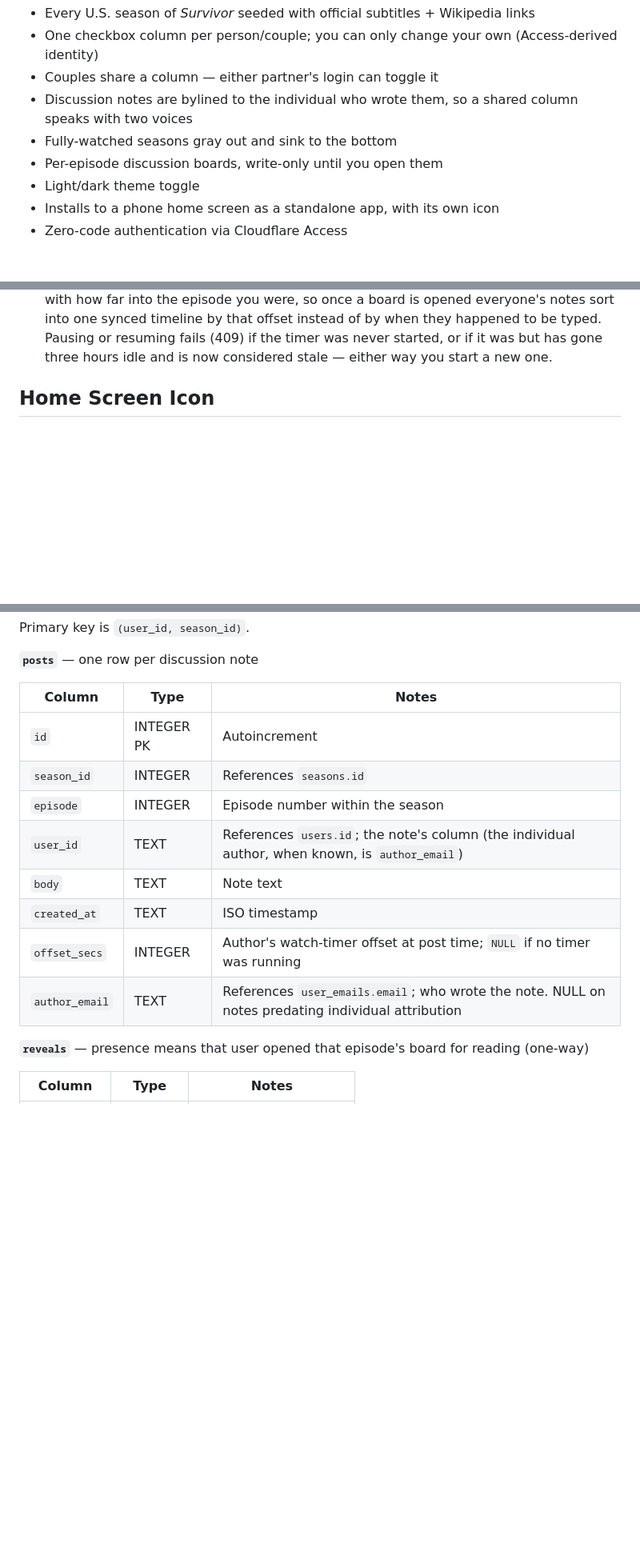
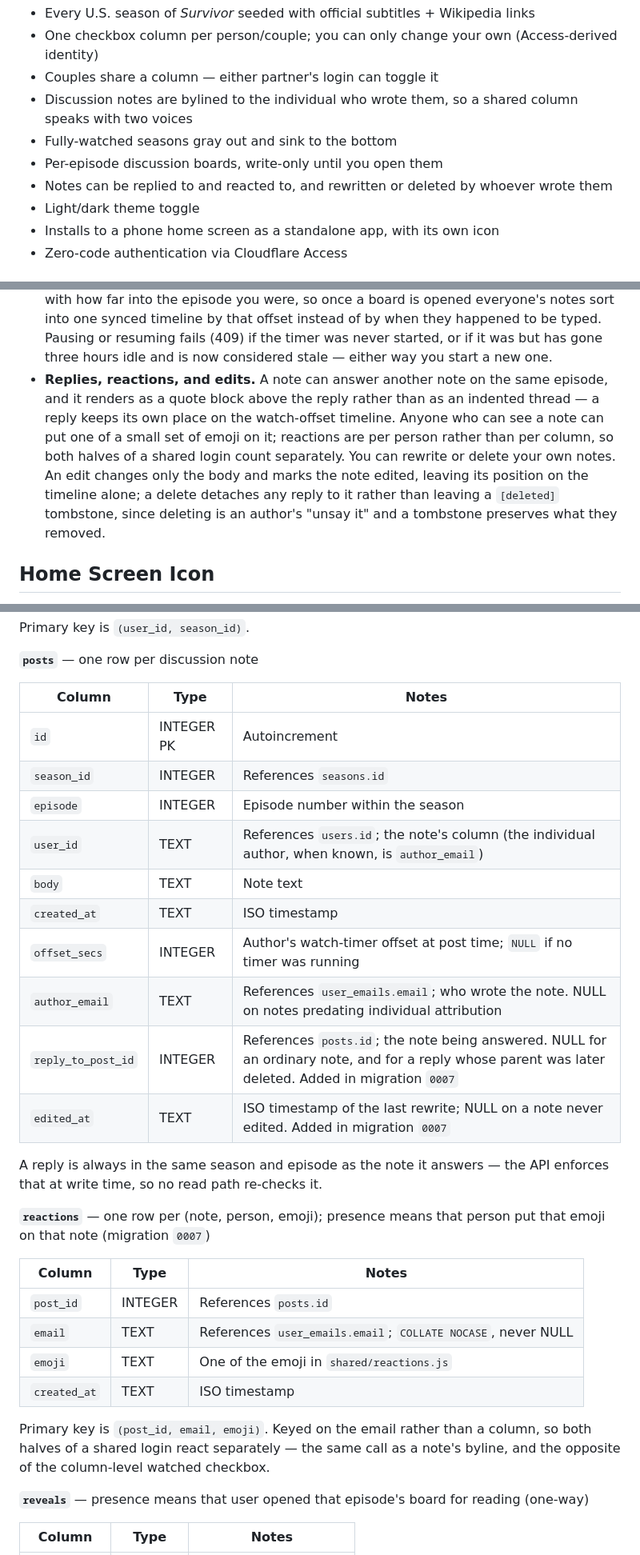
Before and after one commit to jluszcz/Outwatch, a Markdown page: README.md, 3 parts joined by grey strips. Shown at 80% size. Drawn GitHub-style; blank space fills up the shorter version.

Commit message:
Document replies, reactions, and edits in the README (#53)
The README stopped at the feature set as of migration 0006: the API table
was missing PATCH /api/posts/:post_id and PUT /api/posts/:post_id/reactions
entirely, POST .../posts was still documented as taking { body } alone, the
posts table was missing reply_to_post_id and edited_at, and the reactions
table had no section at all.

Adds all of it, plus a Discussion Boards bullet covering what the three
features do and the two calls worth knowing: a reaction is keyed on the
person rather than their column, and a delete detaches its replies instead
of leaving a tombstone.

```diff
--- a/README.md
+++ b/README.md
@@ -16,6 +16,7 @@ Built on Cloudflare Workers with a D1 SQLite database, behind Cloudflare Access.
 - Discussion notes are bylined to the individual who wrote them, so a shared column speaks with two voices
 - Fully-watched seasons gray out and sink to the bottom
 - Per-episode discussion boards, write-only until you open them
+- Notes can be replied to and reacted to, and rewritten or deleted by whoever wrote them
 - Light/dark theme toggle
 - Installs to a phone home screen as a standalone app, with its own icon
 - Zero-code authentication via Cloudflare Access
@@ -39,6 +40,16 @@ watching at different paces don't spoil each other.
   instead of by when they happened to be typed. Pausing or resuming fails
   (409) if the timer was never started, or if it was but has gone three
   hours idle and is now considered stale — either way you start a new one.
+- **Replies, reactions, and edits.** A note can answer another note on the same
+  episode, and it renders as a quote block above the reply rather than as an
+  indented thread — a reply keeps its own place on the watch-offset timeline.
+  Anyone who can see a note can put one of a small set of emoji on it;
+  reactions are per person rather than per column, so both halves of a shared
+  login count separately. You can rewrite or delete your own notes. An edit
+  changes only the body and marks the note edited, leaving its position on the
+  timeline alone; a delete detaches any reply to it rather than leaving a
+  `[deleted]` tombstone, since deleting is an author's "unsay it" and a
+  tombstone preserves what they removed.
 
 ## Home Screen Icon
 
@@ -278,16 +291,34 @@ Primary key is `(user_id, season_id)`.
 
 **`posts`** — one row per discussion note
 
-| Column         | Type       | Notes                                                                                              |
-| -------------- | ---------- | -------------------------------------------------------------------------------------------------- |
-| `id`           | INTEGER PK | Autoincrement                                                                                      |
-| `season_id`    | INTEGER    | References `seasons.id`                                                                            |
-| `episode`      | INTEGER    | Episode number within the season                                                                   |
-| `user_id`      | TEXT       | References `users.id`; the note's column (the individual author, when known, is `author_email`)    |
-| `body`         | TEXT       | Note text                                                                                          |
-| `created_at`   | TEXT       | ISO timestamp                                                                                      |
-| `offset_secs`  | INTEGER    | Author's watch-timer offset at post time; `NULL` if no timer was running                           |
-| `author_email` | TEXT       | References `user_emails.email`; who wrote the note. NULL on notes predating individual attribution |
+| Column             | Type       | Notes                                                                                                                                                |
+| ------------------ | ---------- | ---------------------------------------------------------------------------------------------------------------------------------------------------- |
+| `id`               | INTEGER PK | Autoincrement                                                                                                                                        |
+| `season_id`        | INTEGER    | References `seasons.id`                                                                                                                              |
+| `episode`          | INTEGER    | Episode number within the season                                                                                                                     |
+| `user_id`          | TEXT       | References `users.id`; the note's column (the individual author, when known, is `author_email`)                                                      |
+| `body`             | TEXT       | Note text                                                                                                                                            |
+| `created_at`       | TEXT       | ISO timestamp                                                                                                                                        |
+| `offset_secs`      | INTEGER    | Author's watch-timer offset at post time; `NULL` if no timer was running                                                                             |
+| `author_email`     | TEXT       | References `user_emails.email`; who wrote the note. NULL on notes predating individual attribution                                                   |
+| `reply_to_post_id` | INTEGER    | References `posts.id`; the note being answered. NULL for an ordinary note, and for a reply whose parent was later deleted. Added in migration `0007` |
+| `edited_at`        | TEXT       | ISO timestamp of the last rewrite; NULL on a note never edited. Added in migration `0007`                                                            |
+
+A reply is always in the same season and episode as the note it answers — the
+API enforces that at write time, so no read path re-checks it.
+
+**`reactions`** — one row per (note, person, emoji); presence means that person put that emoji on that note (migration `0007`)
+
+| Column       | Type    | Notes                                                        |
+| ------------ | ------- | ------------------------------------------------------------ |
+| `post_id`    | INTEGER | References `posts.id`                                        |
+| `email`      | TEXT    | References `user_emails.email`; `COLLATE NOCASE`, never NULL |
+| `emoji`      | TEXT    | One of the emoji in `shared/reactions.js`                    |
+| `created_at` | TEXT    | ISO timestamp                                                |
+
+Primary key is `(post_id, email, emoji)`. Keyed on the email rather than a
+column, so both halves of a shared login react separately — the same call as a
+note's byline, and the opposite of the column-level watched checkbox.
 
 **`reveals`** — presence means that user opened that episode's board for reading (one-way)
 
```
Also changed, not shown: other parts of README.md (+3 -1 lines).
